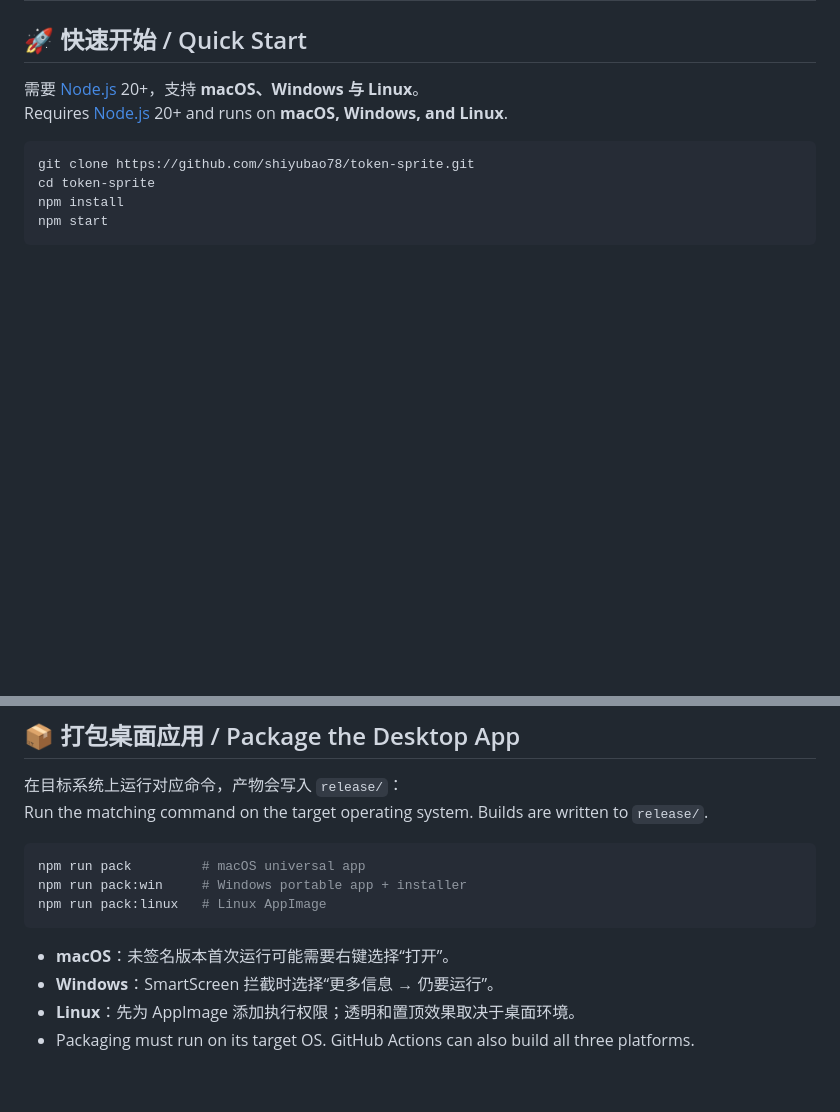
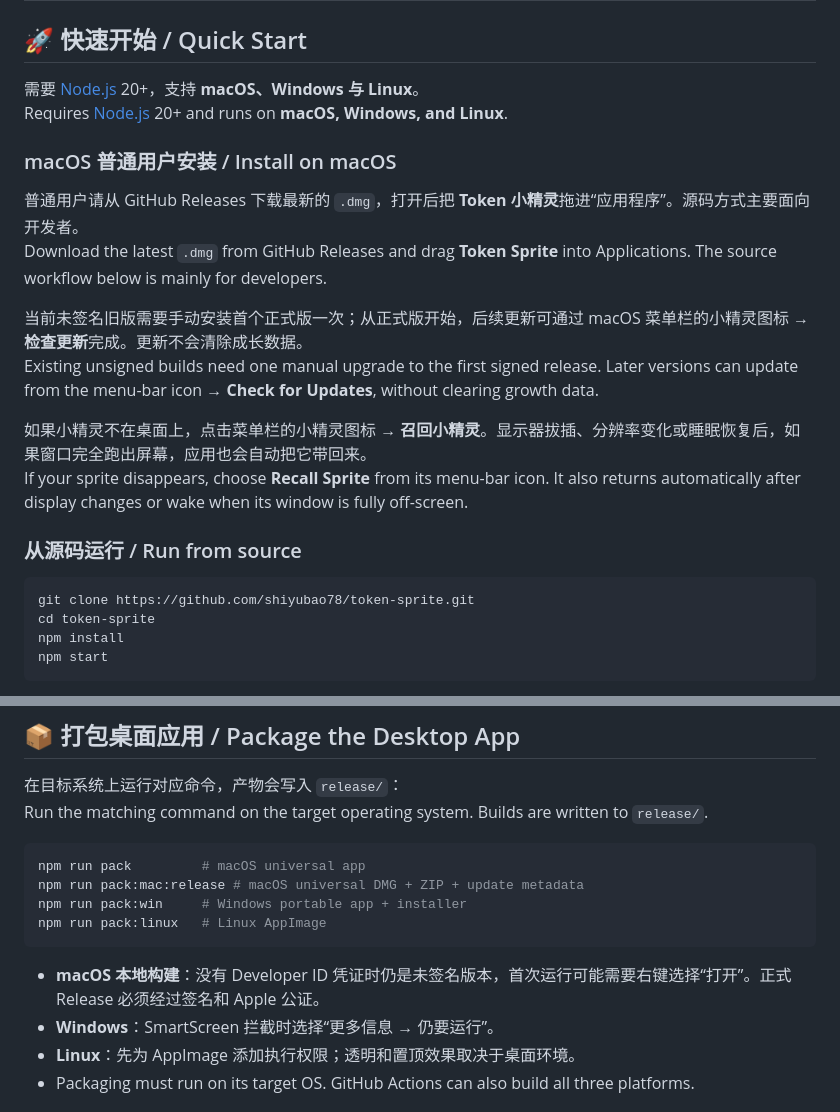
Before and after one commit to shiyubao78/token-sprite, a Markdown page: README.md, 2 parts joined by grey strips. Drawn GitHub-style; blank space fills up the shorter version.

````diff
--- a/README.md
+++ b/README.md
@@ -92,6 +92,19 @@ Fully local, no login — one floating window: rename, draw, hatch, collect, and
 需要 [Node.js](https://nodejs.org/) 20+，支持 **macOS、Windows 与 Linux**。<br />
 Requires [Node.js](https://nodejs.org/) 20+ and runs on **macOS, Windows, and Linux**.
 
+### macOS 普通用户安装 / Install on macOS
+
+普通用户请从 GitHub Releases 下载最新的 `.dmg`，打开后把 **Token 小精灵**拖进“应用程序”。源码方式主要面向开发者。<br />
+Download the latest `.dmg` from GitHub Releases and drag **Token Sprite** into Applications. The source workflow below is mainly for developers.
+
+当前未签名旧版需要手动安装首个正式版一次；从正式版开始，后续更新可通过 macOS 菜单栏的小精灵图标 → **检查更新**完成。更新不会清除成长数据。<br />
+Existing unsigned builds need one manual upgrade to the first signed release. Later versions can update from the menu-bar icon → **Check for Updates**, without clearing growth data.
+
+如果小精灵不在桌面上，点击菜单栏的小精灵图标 → **召回小精灵**。显示器拔插、分辨率变化或睡眠恢复后，如果窗口完全跑出屏幕，应用也会自动把它带回来。<br />
+If your sprite disappears, choose **Recall Sprite** from its menu-bar icon. It also returns automatically after display changes or wake when its window is fully off-screen.
+
+### 从源码运行 / Run from source
+
 ```bash
 git clone https://github.com/shiyubao78/token-sprite.git
 cd token-sprite
@@ -161,11 +174,12 @@ Run the matching command on the target operating system. Builds are written to `
 
 ```bash
 npm run pack         # macOS universal app
+npm run pack:mac:release # macOS universal DMG + ZIP + update metadata
 npm run pack:win     # Windows portable app + installer
 npm run pack:linux   # Linux AppImage
 ```
 
-- **macOS**：未签名版本首次运行可能需要右键选择“打开”。
+- **macOS 本地构建**：没有 Developer ID 凭证时仍是未签名版本，首次运行可能需要右键选择“打开”。正式 Release 必须经过签名和 Apple 公证。
 - **Windows**：SmartScreen 拦截时选择“更多信息 → 仍要运行”。
 - **Linux**：先为 AppImage 添加执行权限；透明和置顶效果取决于桌面环境。
 - Packaging must run on its target OS. GitHub Actions can also build all three platforms.
````
Also changed, not shown: AGENTS.md (+13 -5 lines), memory.md (added, +36 -0 lines).
